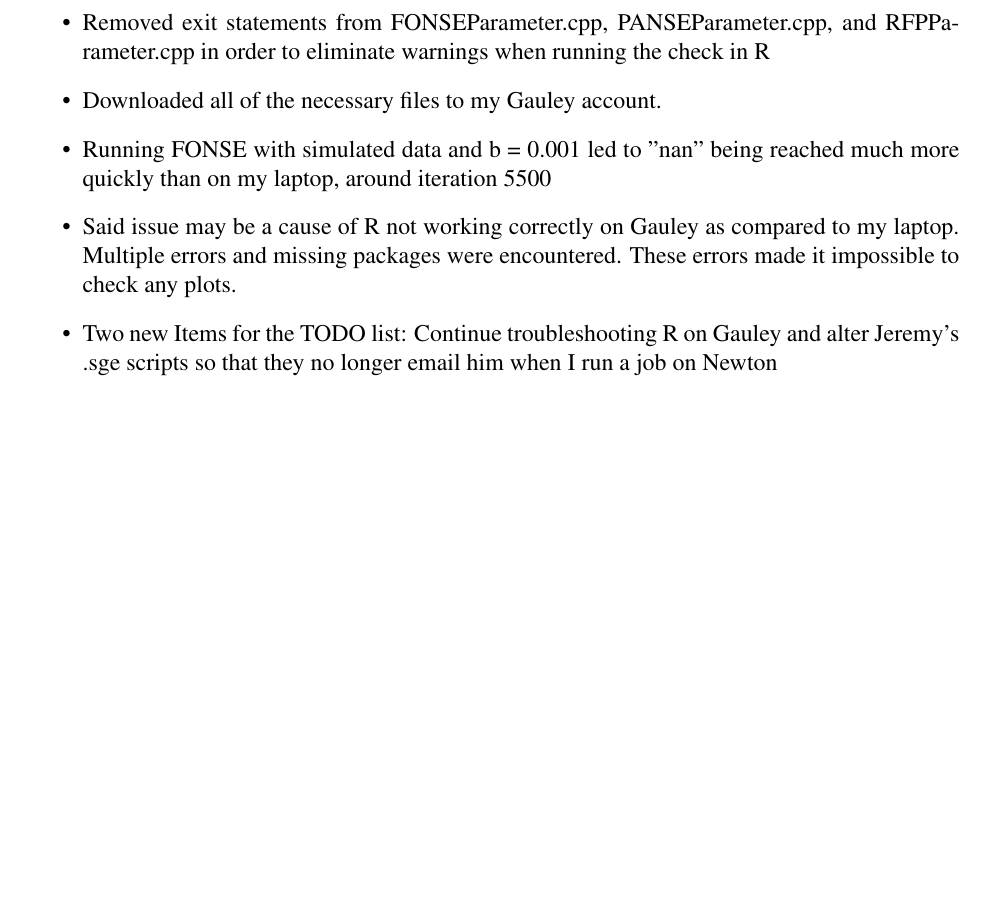
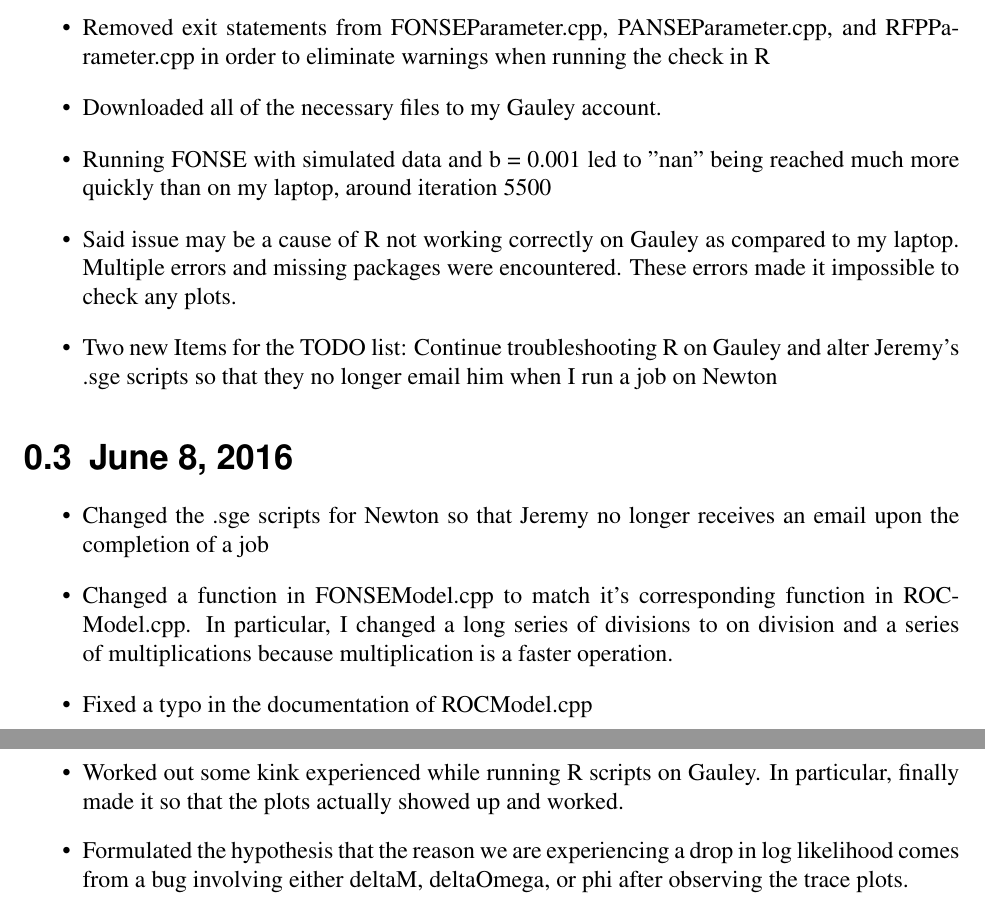
Before and after one commit to GilchristLab/labnotebooks, a LaTeX book (Alan.Dixon/labNotes.tex): part of the page before the commit and two parts of pages 1 and 2 of 2 after it, the two joined at a grey line, cut so that both start at the same text, the shorter picture padded with empty space. Compiled offline with pdfLaTeX.

Commit message:
6/8/16 Notes Added

```diff
--- a/Alan.Dixon/labNotes.tex
+++ b/Alan.Dixon/labNotes.tex
@@ -73,4 +73,15 @@ TODO:\\
     \item Said issue may be a cause of R not working correctly on Gauley as compared to my laptop. Multiple errors and missing packages were encountered. These errors made it impossible to check any plots.
     \item Two new Items for the TODO list: Continue troubleshooting R on Gauley and alter Jeremy's .sge scripts so that they no longer email him when I run a job on Newton
 \end{itemize}
+
+\section{June 8, 2016}
+
+\begin{itemize}
+    \item Changed the .sge scripts for Newton so that Jeremy no longer receives an email upon the completion of a job
+    \item Changed a function in FONSEModel.cpp to match it's corresponding function in ROCModel.cpp. In particular, I changed a long series of divisions to on division and a series of multiplications because multiplication is a faster operation.
+    \item Fixed a typo in the documentation of ROCModel.cpp
+    \item Worked out some kink experienced while running R scripts on Gauley. In particular, finally made it so that the plots actually showed up and worked.
+    \item Formulated the hypothesis that the reason we are experiencing a drop in log likelihood comes from a bug involving either deltaM, deltaOmega, or phi after observing the trace plots.
+    \
+\end{itemize}
 \end{document}
```
